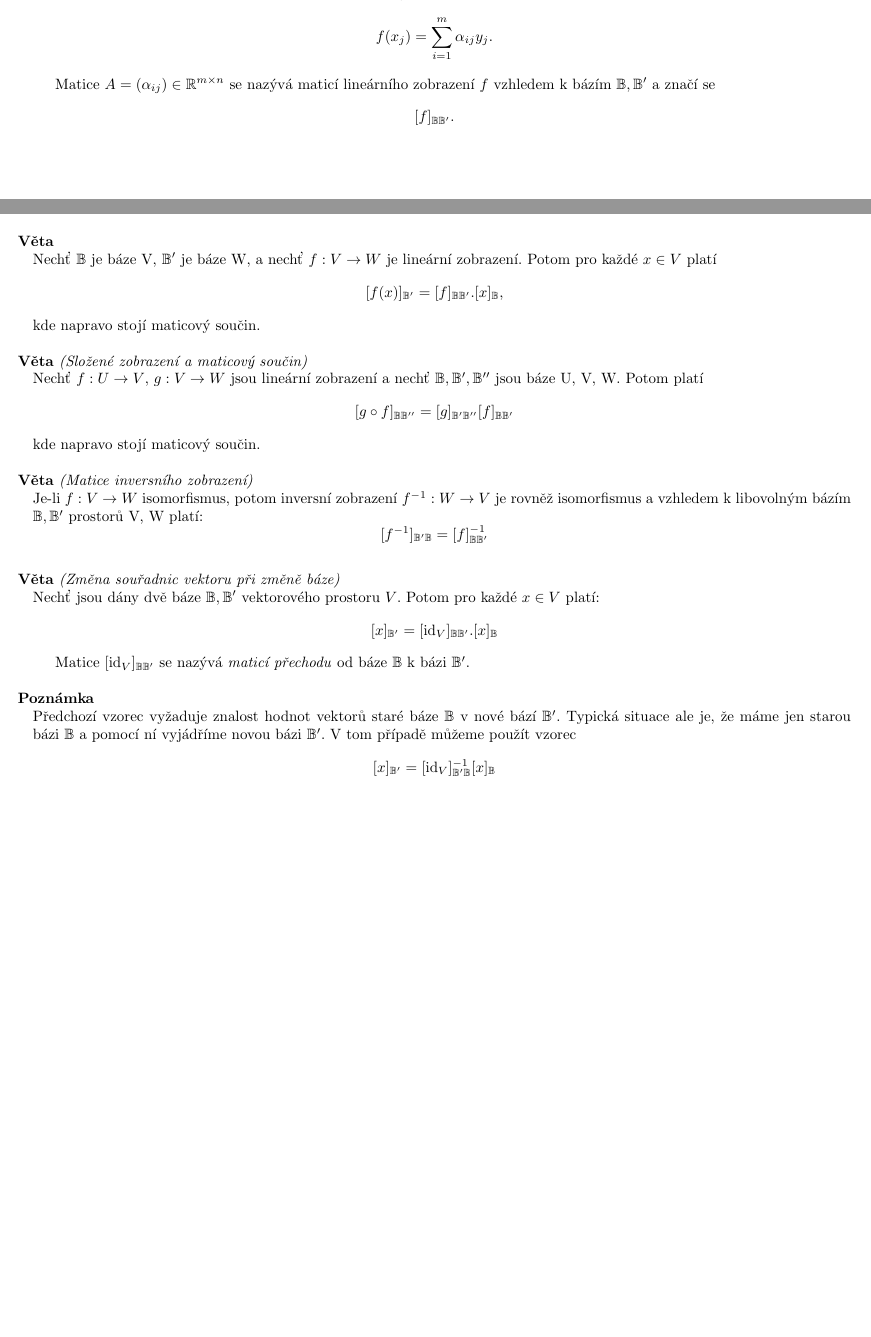
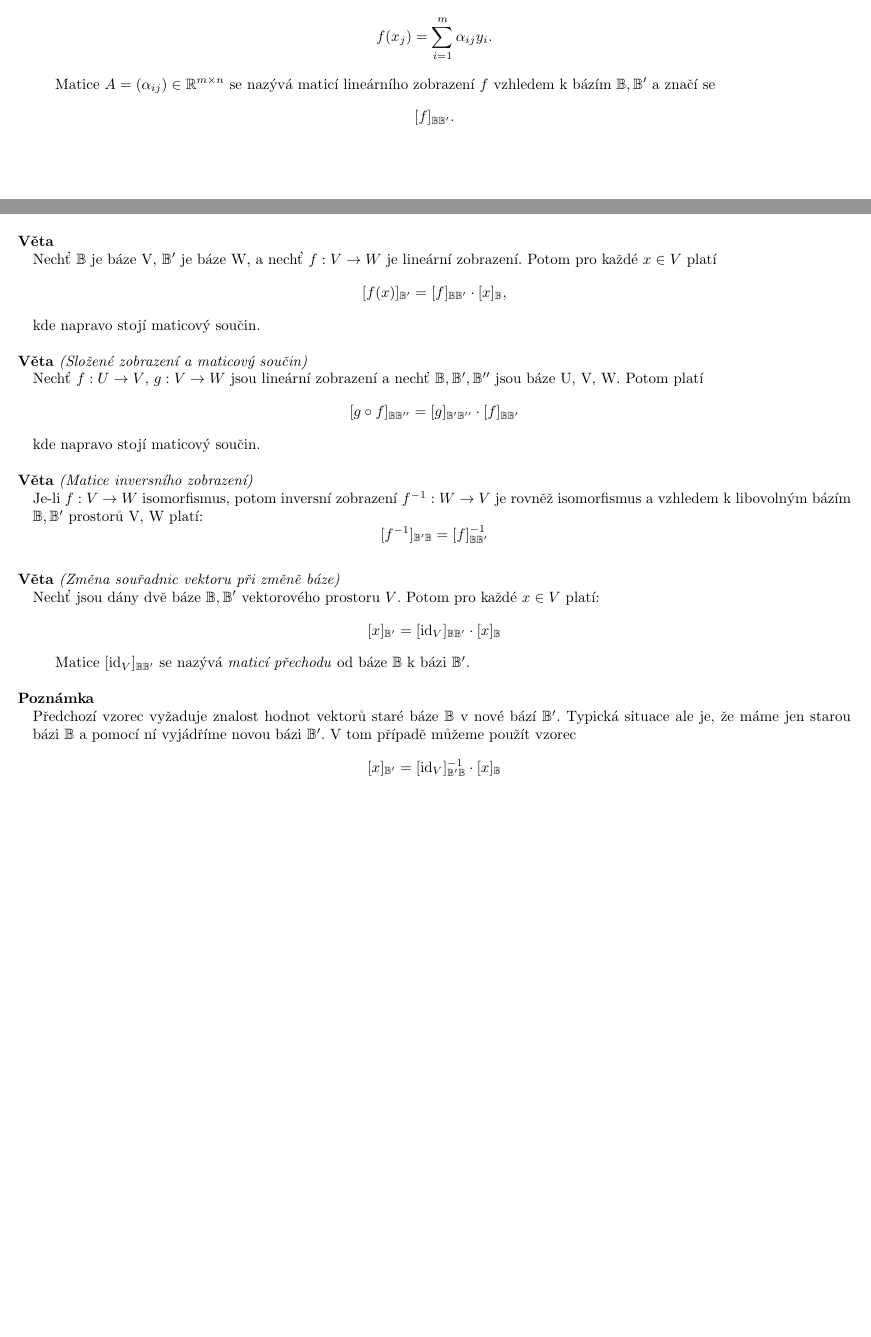
Before and after one commit to agentydragon/mff-statnice, a LaTeX document (bc/Matematika.tex, which reads bc/matematika/12_Matice.tex): two parts of pages 88 and 89 of 118, joined at a grey line, cut so that both start at the same text, the shorter picture padded with empty space. Compiled offline with pdfLaTeX; the source files are stored in an older character set and shown here as Unicode.

Commit message:
matice - opravena matice linearniho zobrazeni, predelani znamenka pro maticove nasobeni na \cdot vektory - doplneni popisu axiomu

```diff
--- a/bc/matematika/12_Matice.tex
+++ b/bc/matematika/12_Matice.tex
@@ -275,7 +275,7 @@
 
 \begin{e}{Definice}{0}{Matice lineárního zobrazení}
 Nechť $\mathbb{B}=\{x_1, \dots, x_n\}$ je báze vektorového prostoru $V$, $\mathbb{B}'=\{y_1, \dots, y_m\}$ je báze vekt. prostrou $W$ a nechť $f: V \rightarrow W$ je lineární zobrazení. Potom pro každé $j=1, \dots, n$ lze $f(x_j)$ zapsat právě jedním způsobem ve tvaru
-$$f(x_j) = \sum_{i = 1}^{m} \alpha_{ij} y_j.$$
+$$f(x_j) = \sum_{i = 1}^{m} \alpha_{ij} y_i.$$
 
 Matice $A=(\alpha_{ij}) \in \mathbb{R}^{m \times n}$ se nazývá maticí lineárního zobrazení $f$ vzhledem k bázím $\mathbb{B}, \mathbb{B}'$ a značí se
 $$[f]_{\mathbb{B}\mathbb{B}'}.$$
@@ -289,13 +289,13 @@
 
 \begin{e}{Věta}{0}{0}
 Nechť $\mathbb{B}$ je báze V, $\mathbb{B}'$ je báze W, a nechť $f: V \rightarrow W$ je lineární zobrazení. Potom pro každé $x \in V$ platí
-$$[f(x)]_{\mathbb{B}'} = [f]_{\mathbb{B} \mathbb{B}'}.[x]_{\mathbb{B}},$$
+$$[f(x)]_{\mathbb{B}'} = [f]_{\mathbb{B} \mathbb{B}'}\cdot[x]_{\mathbb{B}},$$
 kde napravo stojí maticový součin.
 \end{e}
 
 \begin{e}{Věta}{0}{Složené zobrazení a maticový součin}
 Nechť $f: U \rightarrow V$, $g: V \rightarrow W$ jsou lineární zobrazení a nechť $\mathbb{B}, \mathbb{B}', \mathbb{B}''$ jsou báze U, V, W. Potom platí
-$$[g \circ f]_{\mathbb{B} \mathbb{B}''}=[g]_{\mathbb{B}'\mathbb{B}''} [f]_{\mathbb{B}\mathbb{B}'}$$
+$$[g \circ f]_{\mathbb{B} \mathbb{B}''}=[g]_{\mathbb{B}'\mathbb{B}''}\cdot[f]_{\mathbb{B}\mathbb{B}'}$$
 kde napravo stojí maticový součin.
 \end{e}
 
@@ -306,12 +306,12 @@
 
 \begin{e}{Věta}{0}{Změna souřadnic vektoru při změně báze}
 Nechť jsou dány dvě báze $\mathbb{B}, \mathbb{B}'$ vektorového prostoru $V$. Potom pro každé $x \in V$ platí:
-$$[x]_{\mathbb{B}'} = [\mathrm{id}_V]_{\mathbb{B} \mathbb{B}'}.[x]_{\mathbb{B}}$$
+$$[x]_{\mathbb{B}'} = [\mathrm{id}_V]_{\mathbb{B} \mathbb{B}'}\cdot[x]_{\mathbb{B}}$$
 
 Matice $[\mathrm{id}_V]_{\mathbb{B} \mathbb{B}'}$ se nazývá \emph{maticí přechodu} od báze $\mathbb{B}$ k bázi $\mathbb{B}'$.
 \end{e}
 
 \begin{e}{Poznámka}{0}{0}
 Předchozí vzorec vyžaduje znalost hodnot vektorů staré báze $\mathbb{B}$ v nové bází $\mathbb{B}'$. Typická situace ale je, že máme jen starou bázi $\mathbb{B}$ a pomocí ní vyjádříme novou bázi $\mathbb{B}'$. V tom případě můžeme použít vzorec
-$$[x]_{\mathbb{B}'} = [\mathrm{id}_V]^{-1}_{\mathbb{B}' \mathbb{B}} [x]_{\mathbb{B}}$$
+$$[x]_{\mathbb{B}'} = [\mathrm{id}_V]^{-1}_{\mathbb{B}' \mathbb{B}}\cdot[x]_{\mathbb{B}}$$
 \end{e}
```
Also changed, not shown: bc/matematika/09_Vektorove_prostory.tex (+1 -1 lines), bc/matematika/12_Matice.tex (2 more changed lines).
